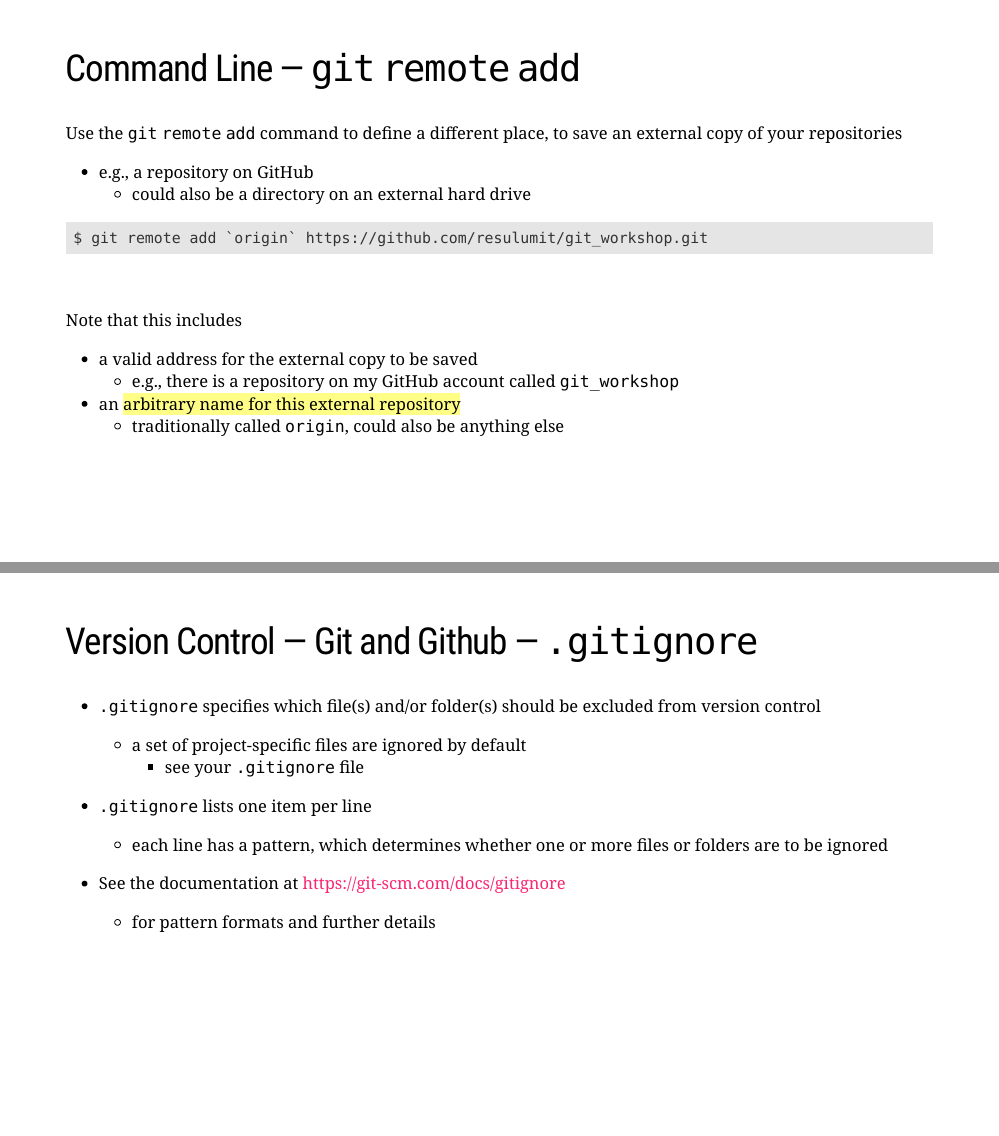
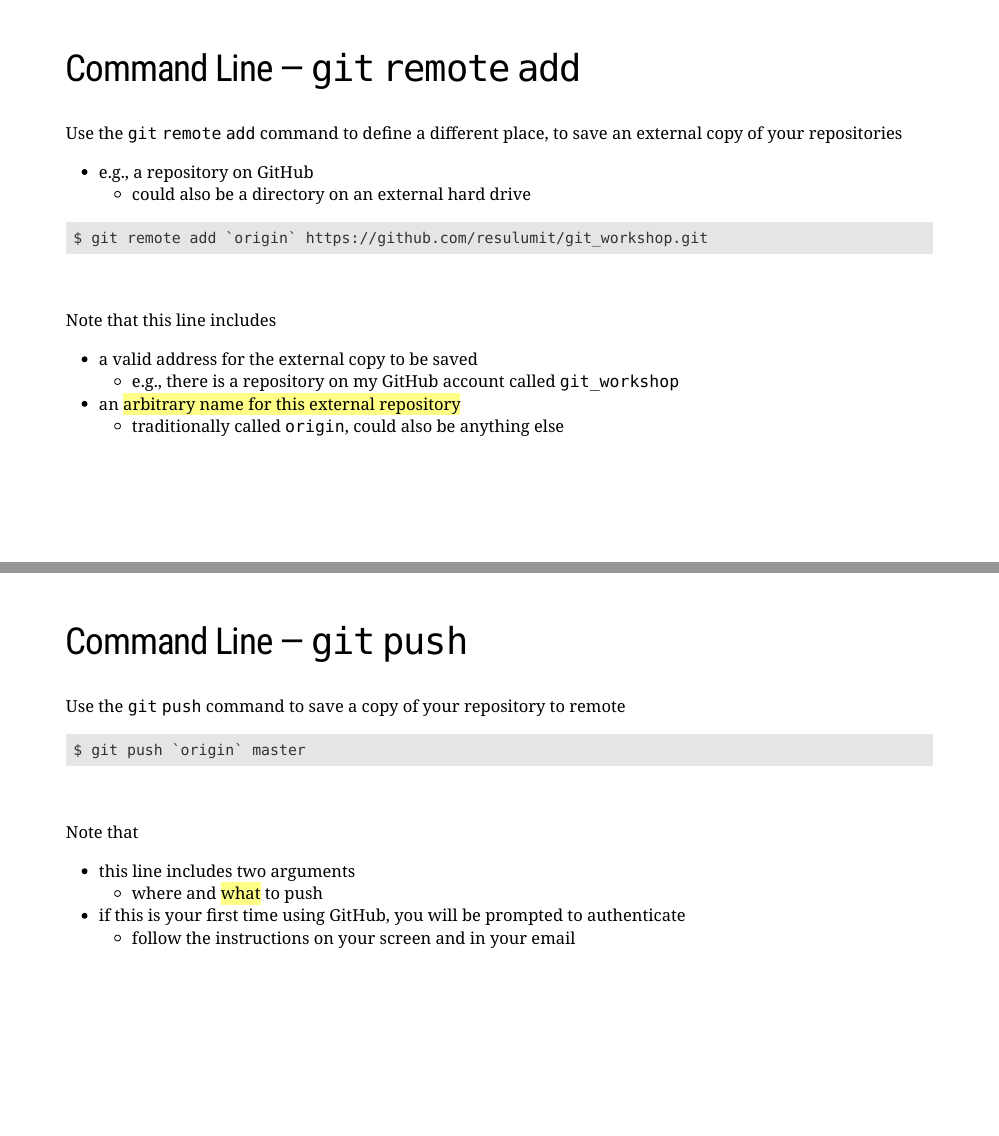
Before and after one commit to resulumit/git_workshop, an R Markdown document (presentation/git_workshop.Rmd): pages 57 and 58 of 99 before the commit and pages 57 and 61 of 104 after it, joined at a grey line. Rendered offline with R 4.5, knitr and Pandoc, with nearby package versions; the slides are laid out offline by our stand-in for remark.js, each with all of its steps uncovered, in fonts that may differ from those the slides ask for, and without slide numbers, shadows or browser add-ons.

Commit message:
before the test

````diff
--- a/presentation/git_workshop.Rmd
+++ b/presentation/git_workshop.Rmd
@@ -1405,11 +1405,82 @@ $ git remote add `origin` https://github.com/resulumit/git_workshop.git
 
 <br>
 
-Note that this includes
+Note that this line includes
 - a valid address for the external copy to be saved
     - e.g., there is a repository on my GitHub account called `git_workshop`
 - an .yellow-h[arbitrary name for this external repository]
     - traditionally called `origin`, could also be anything else
+
+---
+## Command Line &mdash; `git` `push`
+
+Use the `git` `push` command to save a copy of your .yellow-h[local] repository to its .yellow-h[remote] repository
+
+```md
+$ git push origin master
+```
+
+---
+## Command Line &mdash; `git` `push`
+
+Use the `git` `push` command to save a copy of your local repository to its remote repository
+
+```md
+$ git push `origin` master
+
+```
+
+<br>
+
+Note that
+- this line includes two arguments
+    - <span style="background-color: #ffff88;">where</span> to push
+
+---
+## Command Line &mdash; `git` `push`
+
+Use the `git` `push` command to save a copy of your repository to remote
+
+```md
+$ git push `origin` master
+
+```
+
+<br>
+
+Note that
+- this line includes two arguments
+    - where and <span style="background-color: #ffff88;">what</span> to push
+
+
+---
+## Command Line &mdash; `git` `push`
+
+Use the `git` `push` command to save a copy of your repository to remote
+
+```md
+$ git push `origin` master
+
+```
+
+<br>
+
+Note that
+- this line includes two arguments
+    - where and .yellow-h[what] to push
+- if this is your first time using GitHub, you will be prompted to authenticate
+    - follow the instructions on your screen and in your email
+
+---
+
+
+
+
+
+
+
+
+
 
 
 
````
